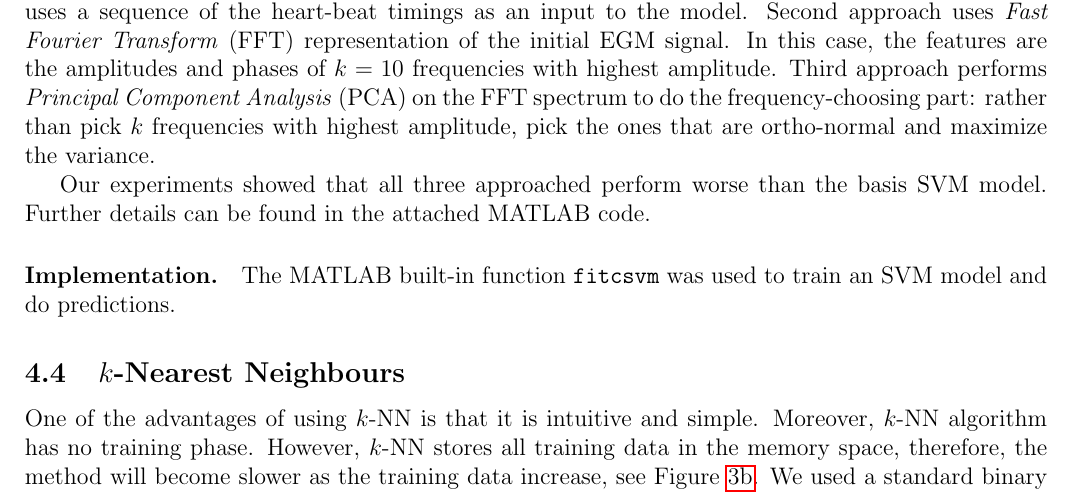
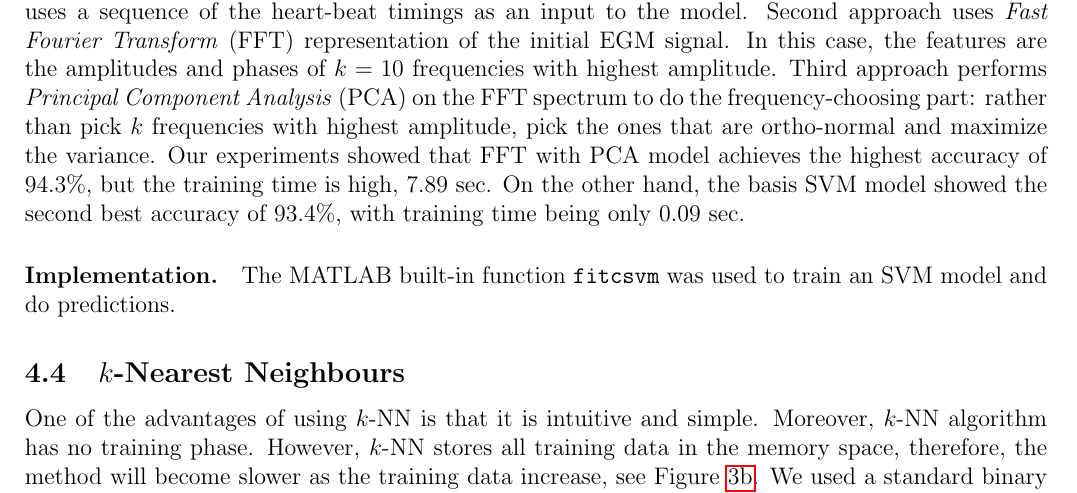
Before and after one commit to nellro/CIS520_project, a LaTeX document (project_report/main.tex, which reads project_report/chapters/svm.tex): part of page 5 of 7, cut so that both start at the same text. Compiled offline with pdfLaTeX.

Commit message:
SVM order fixed

```diff
--- a/project_report/chapters/svm.tex
+++ b/project_report/chapters/svm.tex
@@ -24,11 +24,15 @@ on the FFT spectrum to do the frequency-choosing part: rather than
 pick $k$ frequencies with
 highest amplitude, pick the ones that are ortho-normal and maximize
 the variance.
+Our experiments showed that FFT with PCA model achieves the highest
+accuracy of $94.3\%$, but the training time is high, $7.89$ sec. On
+the other hand, the
+basis SVM model showed the second best
+accuracy of $93.4\%$, with training time being only $0.09$ sec.
 
-Our experiments showed that all three approached perform worse than
-the basis SVM model. Further details can be found in the attached
-MATLAB code.
-
+\paragraph{Implementation.}
+The MATLAB built-in function $\mathtt{fitcsvm}$ was used to train an
+SVM model and do predictions.
 
 %We believe that on EGM VT and SVT samples would have very different
 %signatures, which makes them separable with linear or other
@@ -88,10 +92,6 @@ MATLAB code.
 %greatly reduced calculation amount needed.
 
 
-\paragraph{Implementation.}
-The MATLAB built-in function $\mathtt{fitcsvm}$ was used to train an
-SVM model and do predictions.
-
 
 
 %\begin{table}[]
```
